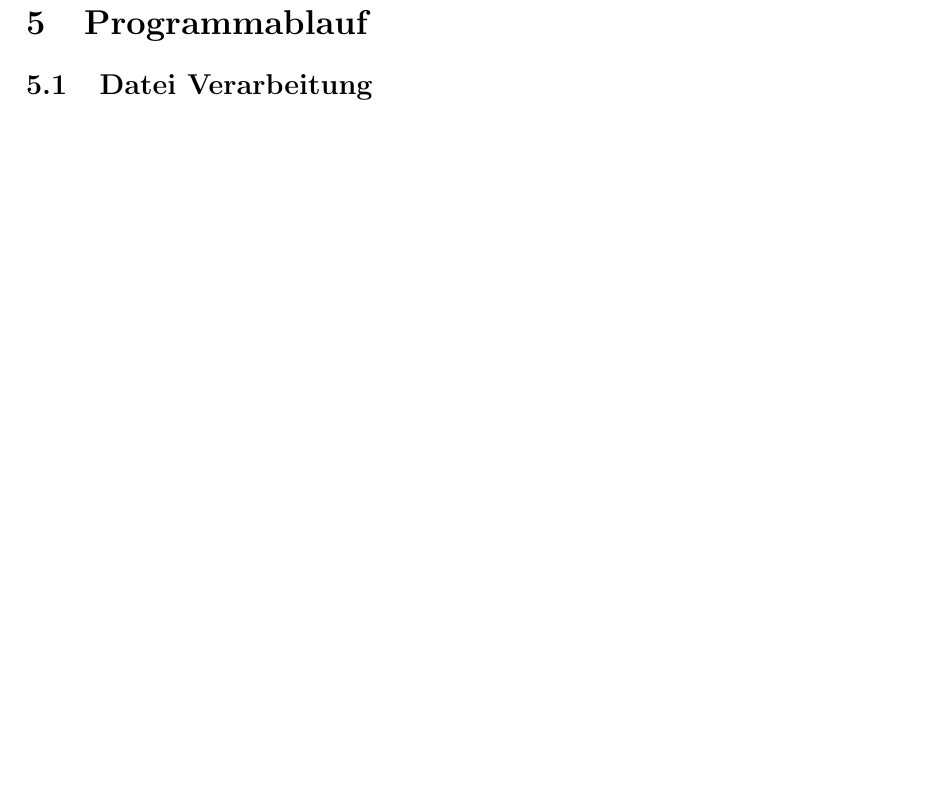
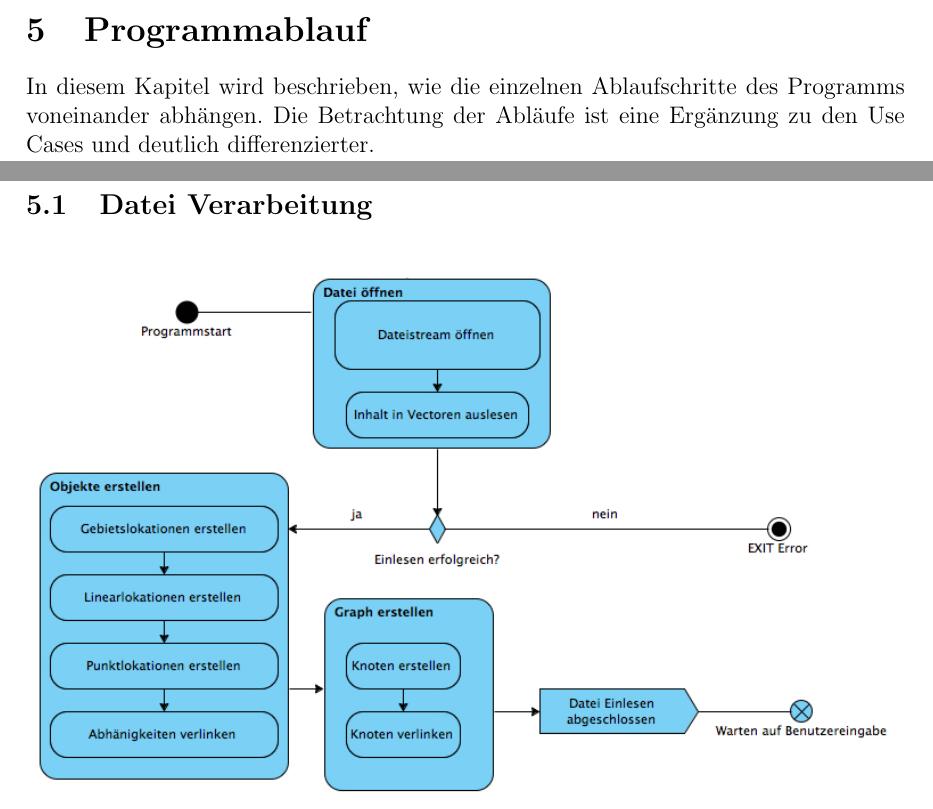
Before and after one commit to dkadio/InfoPraktikum, a LaTeX document (doku/infoDoku.tex): part of page 25 of 51 before the commit and two parts of pages 24 and 25 of 51 after it, the two joined at a grey line, cut so that both start at the same text, the shorter picture padded with empty space. Compiled offline with pdfLaTeX.

Commit message:
Langt für heute

```diff
--- a/doku/infoDoku.tex
+++ b/doku/infoDoku.tex
@@ -637,6 +637,8 @@ Die Beschreibung von Lokationen kann weiter herunter gebrochen werden. Die Besch
 
 
 \section{Programmablauf}
+In diesem Kapitel wird beschrieben, wie die einzelnen Ablaufschritte des Programms voneinander abhängen. Die Betrachtung der Abläufe ist eine Ergänzung zu den Use Cases und deutlich differenzierter.
+
 \subsection{Datei Verarbeitung}
 
 \begin{figure}[H]
```
Also changed, not shown: 1 other file.
